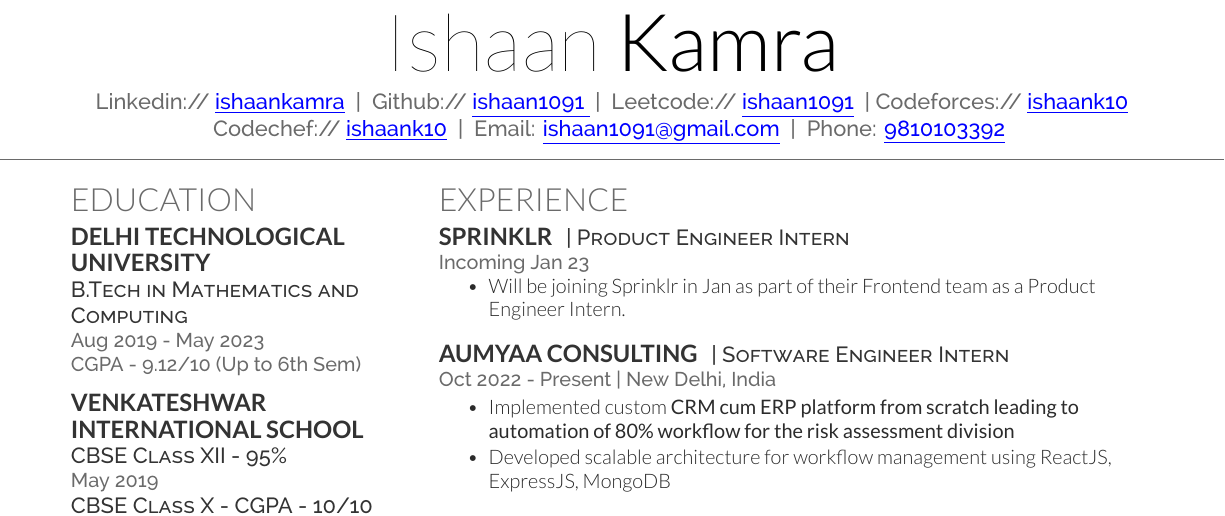
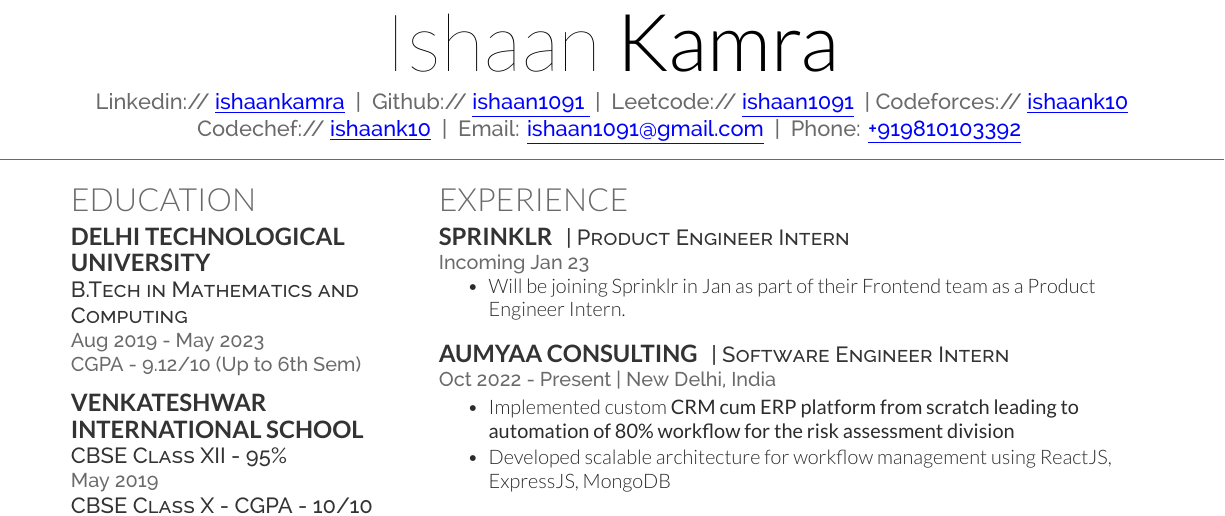
Before and after one commit to ishaan1091/Resume, a LaTeX CV (IshaanKamra.tex): part of the page, cut so that both start at the same text. Compiled offline with XeLaTeX.

Commit message:
Minor Changes

```diff
--- a/IshaanKamra.tex
+++ b/IshaanKamra.tex
@@ -38,7 +38,7 @@
     \href{https://leetcode.com/ishaan1091/}{ Leetcode:// \color{blue}\underline{ishaan1091} } |
     \href{https://codeforces.com/profile/ishaank10}{Codeforces:// \color{blue}\underline{ishaank10}}\\ \href{https://www.codechef.com/users/ishaank10}{Codechef:// \color{blue}\underline{ishaank10} } |
     \href{mailto:ishaan1091@gmail.com}{ Email: \color{blue}\underline{ishaan1091@gmail.com} } |
-    \href{tel:+919810103392}{ Phone: \color{blue}\underline{9810103392}}
+    \href{tel:+919810103392}{ Phone: \color{blue}\underline{+919810103392}}
 }
 
 %%%%%%%%%%%%%%%%%%%%%%%%%%%%%%%%%%%%%%
```
Also changed, not shown: IshaanKamra.pdf.
